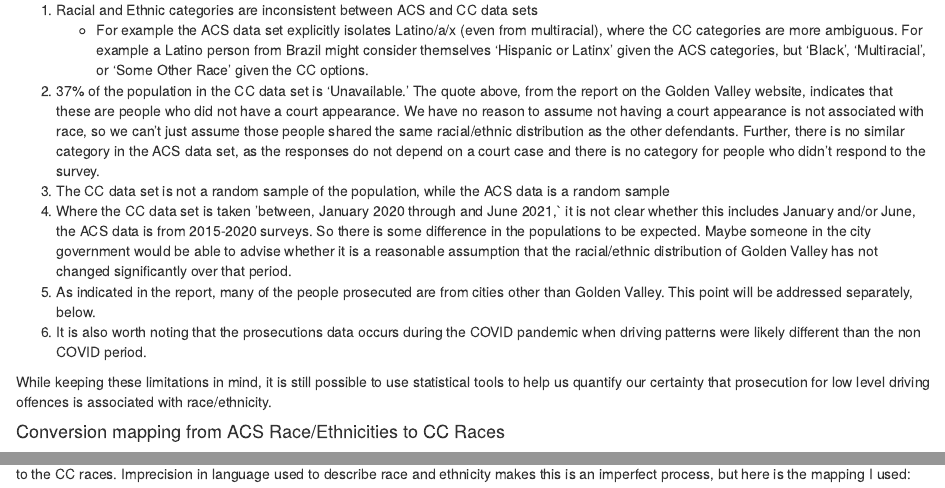
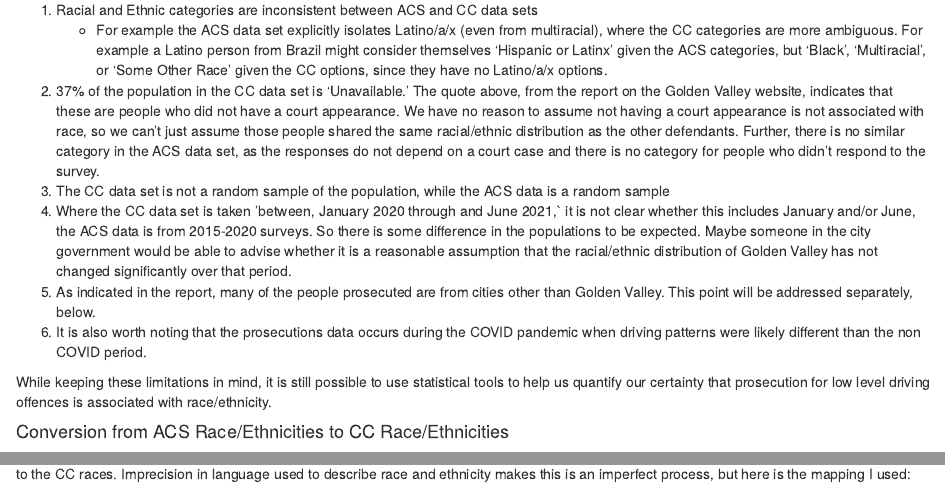
Before and after one commit to TonyBlonigan/city_of_golden_valley_prosecutions, an R Markdown document (city_of_golden_valley_prosecution_data_analysis.Rmd): the page in a window 1100 px wide, from 1710 px down, and a second part further down, joined at a grey line. Rendered offline with R 4.5, knitr and Pandoc, with nearby package versions.

Commit message:
updated analysis

````diff
--- a/city_of_golden_valley_prosecution_data_analysis.Rmd
+++ b/city_of_golden_valley_prosecution_data_analysis.Rmd
@@ -85,7 +85,7 @@ Comparing the racial composition of the low level driving offenses to the [Ameri
 There are several limitations to the available data, such as:
 
 1. Racial and Ethnic categories are inconsistent between ACS and CC data sets
-    - For example the ACS data set explicitly isolates Latino/a/x (even from multiracial), where the CC categories are more ambiguous. For example a Latino person from Brazil might consider themselves 'Hispanic or Latinx' given the ACS categories, but 'Black', 'Multiracial', or 'Some Other Race' given the CC options.
+    - For example the ACS data set explicitly isolates Latino/a/x (even from multiracial), where the CC categories are more ambiguous. For example a Latino person from Brazil might consider themselves 'Hispanic or Latinx' given the ACS categories, but 'Black', 'Multiracial', or 'Some Other Race' given the CC options, since they have no Latino/a/x options.
 2. 37% of the population in the CC data set is 'Unavailable.' The quote above, from the report on the Golden Valley website, indicates that these are people who did not have a court appearance. We have no reason to assume not having a court appearance is not associated with race, so we can't just assume those people shared the same racial/ethnic distribution as the other defendants. Further, there is no similar category in the ACS data set, as the responses do not depend on a court case and there is no category for people who didn't respond to the survey.
 3. The CC data set is not a random sample of the population, while the ACS data is a random sample
 4. Where the CC data set is taken 'between, January 2020 through and June 2021,` it is not clear whether this includes January and/or June, the ACS data is from 2015-2020 surveys. So there is some difference in the populations to be expected. Maybe someone in the city government would be able to advise whether it is a reasonable assumption that the racial/ethnic distribution of Golden Valley has not changed significantly over that period.
@@ -94,7 +94,7 @@ There are several limitations to the available data, such as:
 
 While keeping these limitations in mind, it is still possible to use statistical tools to help us quantify our certainty that prosecution for low level driving offences is associated with race/ethnicity.
 
-#### Conversion mapping from ACS Race/Ethnicities to CC Races
+#### Conversion from ACS Race/Ethnicities to CC Race/Ethnicities
 To compare the racial/ethnic makeup of the city to the racial/ethnic makeup of the population being prosecuted by CC, we must map the ACS races to the CC races. Imprecision in language used to describe race and ethnicity makes this is an imperfect process, but here is the mapping I used:
 
 ```{r acs_race_ethnicity_mapping, echo=FALSE}
````
Also changed, not shown: 1 other file.
